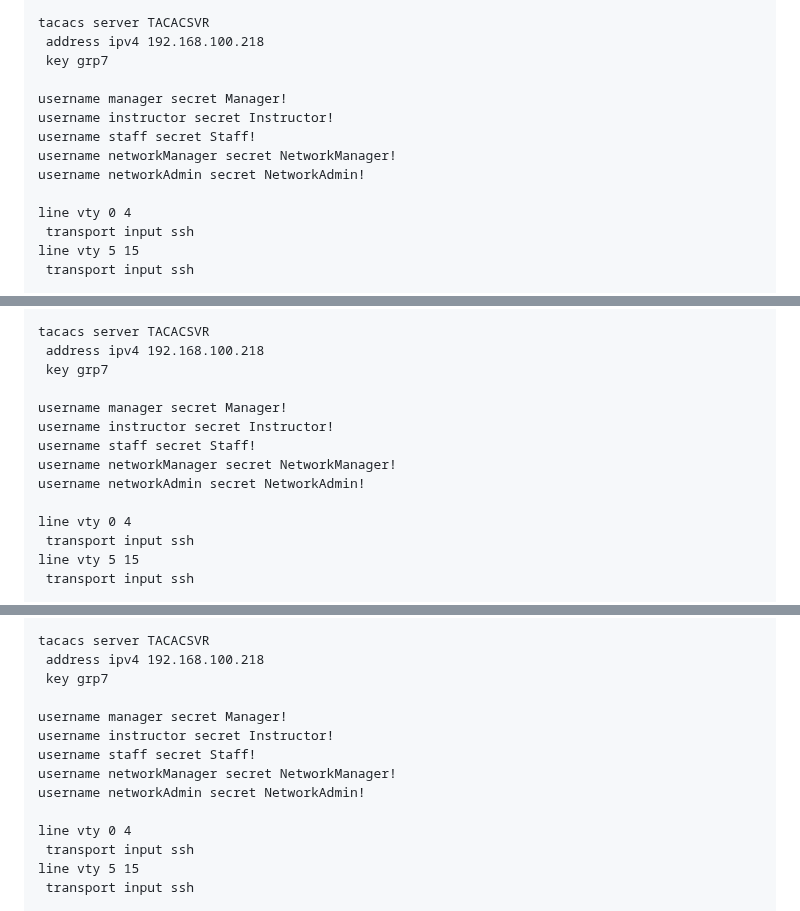
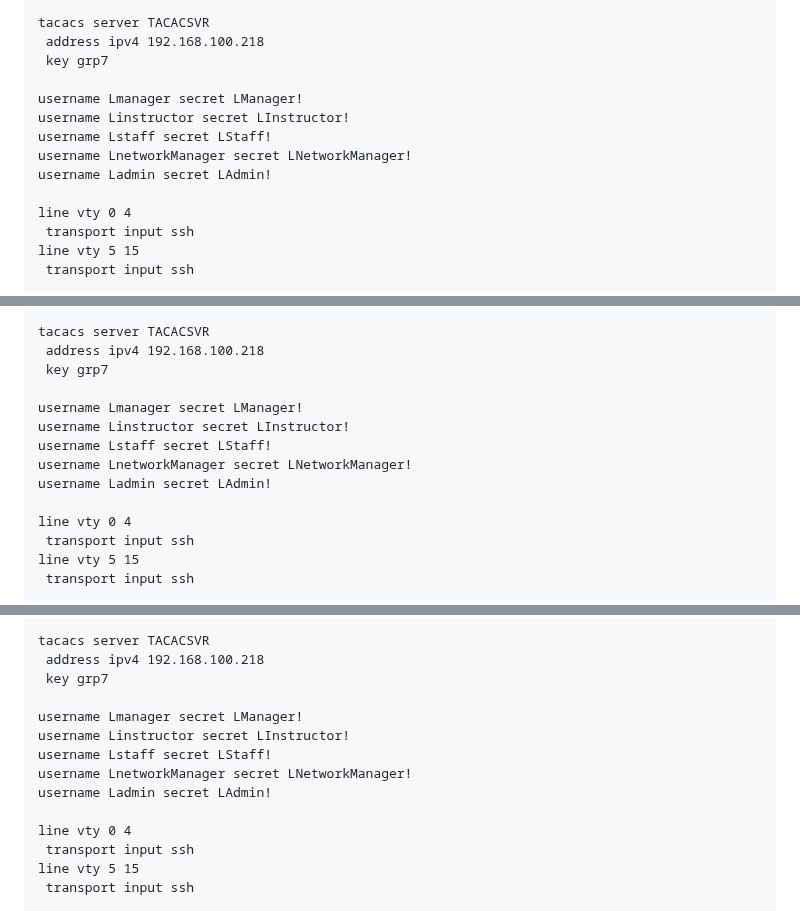
Before and after one commit to AlexanderLJX/SecureEnterpriseLAN-ICT2217, a Markdown page: configuration.md, 3 parts joined by grey strips. Rendered like a GitHub page.

```diff
--- a/configuration.md
+++ b/configuration.md
@@ -555,11 +555,11 @@ tacacs server TACACSVR
  address ipv4 192.168.100.218
  key grp7
 
-username manager secret Manager!
-username instructor secret Instructor!
-username staff secret Staff!
-username networkManager secret NetworkManager!
-username networkAdmin secret NetworkAdmin!
+username Lmanager secret LManager!
+username Linstructor secret LInstructor!
+username Lstaff secret LStaff!
+username LnetworkManager secret LNetworkManager!
+username Ladmin secret LAdmin!
 
 line vty 0 4
  transport input ssh
@@ -683,11 +683,11 @@ tacacs server TACACSVR
  address ipv4 192.168.100.218
  key grp7
 
-username manager secret Manager!
-username instructor secret Instructor!
-username staff secret Staff!
-username networkManager secret NetworkManager!
-username networkAdmin secret NetworkAdmin!
+username Lmanager secret LManager!
+username Linstructor secret LInstructor!
+username Lstaff secret LStaff!
+username LnetworkManager secret LNetworkManager!
+username Ladmin secret LAdmin!
 
 line vty 0 4
  transport input ssh
@@ -759,11 +759,11 @@ tacacs server TACACSVR
  address ipv4 192.168.100.218
  key grp7
 
-username manager secret Manager!
-username instructor secret Instructor!
-username staff secret Staff!
-username networkManager secret NetworkManager!
-username networkAdmin secret NetworkAdmin!
+username Lmanager secret LManager!
+username Linstructor secret LInstructor!
+username Lstaff secret LStaff!
+username LnetworkManager secret LNetworkManager!
+username Ladmin secret LAdmin!
 
 line vty 0 4
  transport input ssh
```
Also changed, not shown: other parts of configuration.md (+20 -20 lines).
